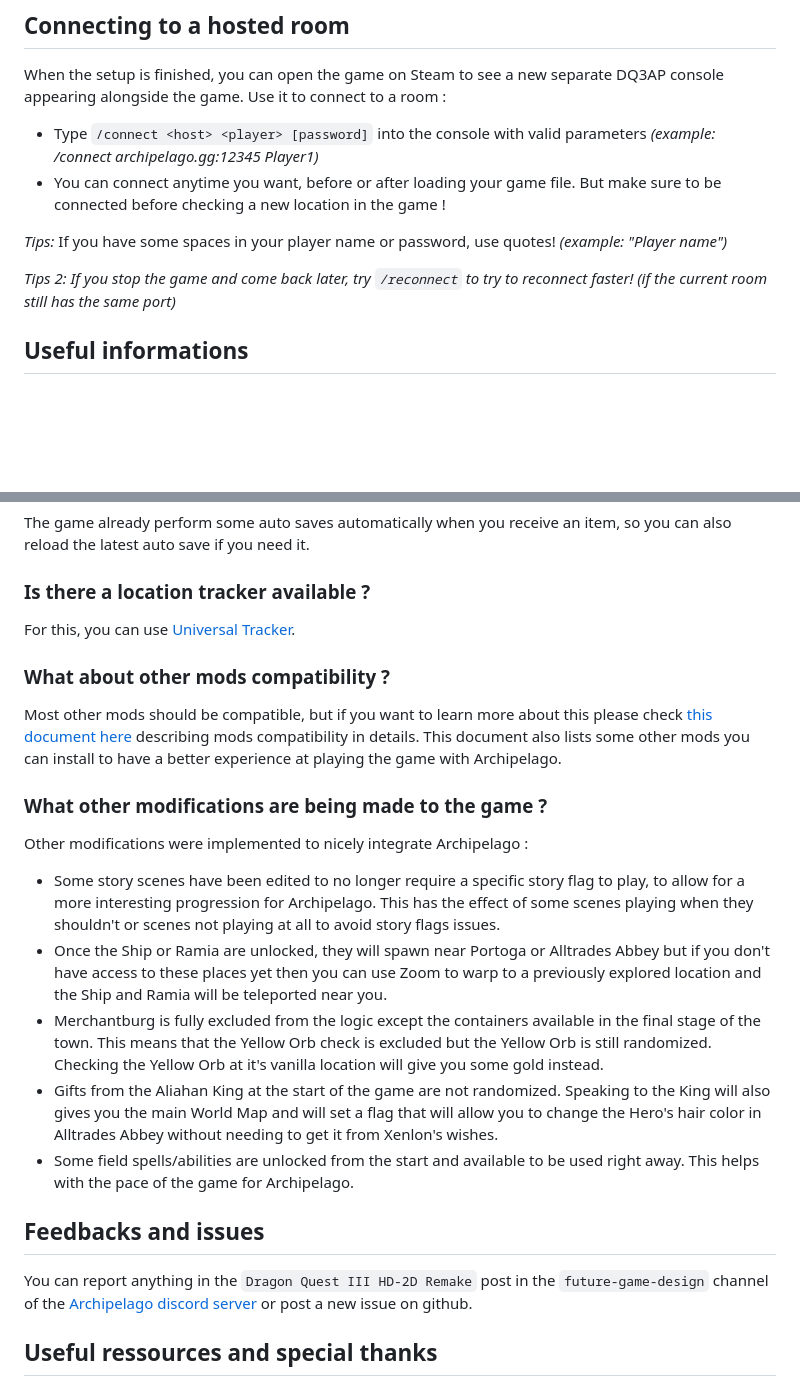
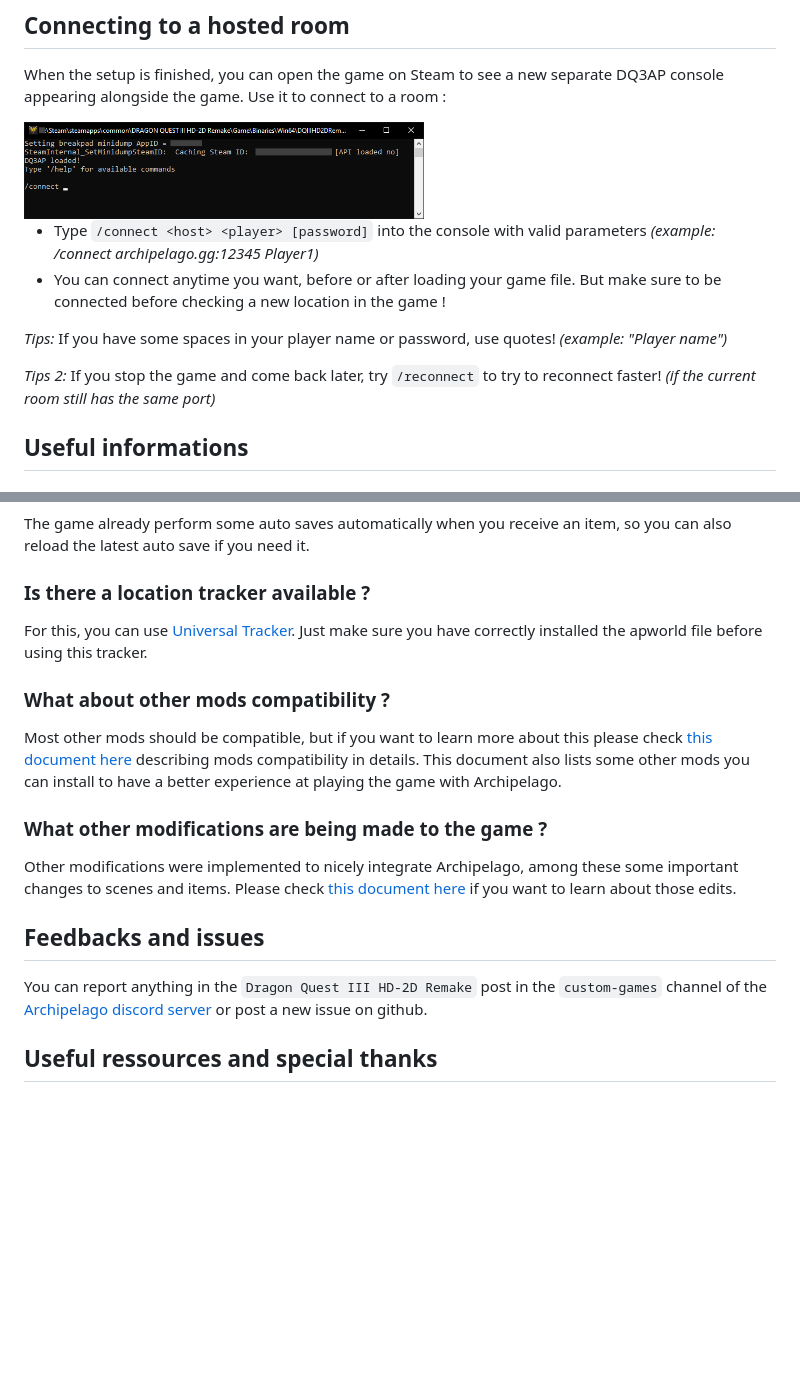
Before and after one commit to ZigzagAwaka/DQ3AP, a Markdown page: README.md, 2 parts joined by grey strips. GitHub-like rendering; pictures changed too: Images/Console.PNG (added); blank space fills up the shorter version.

Commit message:
Updated readme and added a doc about ingame modifications

```diff
--- a/README.md
+++ b/README.md
@@ -19,12 +19,14 @@ After playing the mod, if you later want to play in vanilla again you will need
 
 When the setup is finished, you can open the game on Steam to see a new separate DQ3AP console appearing alongside the game. Use it to connect to a room :
 
+<img src="https://raw.githubusercontent.com/ZigzagAwaka/DQ3AP/main/Images/Console.PNG" width="400"/>
+
 - Type `/connect <host> <player> [password]` into the console with valid parameters *(example: /connect archipelago.gg:12345 Player1)*
 - You can connect anytime you want, before or after loading your game file. But make sure to be connected before checking a new location in the game !
 
 *Tips:* If you have some spaces in your player name or password, use quotes! *(example: "Player name")*
 
-*Tips 2: If you stop the game and come back later, try `/reconnect` to try to reconnect faster! (if the current room still has the same port)*
+*Tips 2:* If you stop the game and come back later, try `/reconnect` to try to reconnect faster! *(if the current room still has the same port)*
 
 ## Useful informations
 ### What does randomization do to this game ?
@@ -95,7 +105,7 @@ The game already perform some auto saves automatically when you receive an item,
 
 ### Is there a location tracker available ?
 
-For this, you can use [Universal Tracker](https://github.com/FarisTheAncient/Archipelago/releases?q=Tracker).
+For this, you can use [Universal Tracker](https://github.com/FarisTheAncient/Archipelago/releases?q=Tracker). Just make sure you have correctly installed the apworld file before using this tracker.
 
 ### What about other mods compatibility ?
 
@@ -103,17 +113,11 @@ Most other mods should be compatible, but if you want to learn more about this p
 
 ### What other modifications are being made to the game ?
 
-Other modifications were implemented to nicely integrate Archipelago :
-
-- Some story scenes have been edited to no longer require a specific story flag to play, to allow for a more interesting progression for Archipelago. This has the effect of some scenes playing when they shouldn't or scenes not playing at all to avoid story flags issues.
-- Once the Ship or Ramia are unlocked, they will spawn near Portoga or Alltrades Abbey but if you don't have access to these places yet then you can use Zoom to warp to a previously explored location and the Ship and Ramia will be teleported near you.
-- Merchantburg is fully excluded from the logic except the containers available in the final stage of the town. This means that the Yellow Orb check is excluded but the Yellow Orb is still randomized. Checking the Yellow Orb at it's vanilla location will give you some gold instead.
-- Gifts from the Aliahan King at the start of the game are not randomized. Speaking to the King will also gives you the main World Map and will set a flag that will allow you to change the Hero's hair color in Alltrades Abbey without needing to get it from Xenlon's wishes.
-- Some field spells/abilities are unlocked from the start and available to be used right away. This helps with the pace of the game for Archipelago.
+Other modifications were implemented to nicely integrate Archipelago, among these some important changes to scenes and items. Please check [this document here](https://github.com/ZigzagAwaka/DQ3AP/blob/main/GameModifications.md) if you want to learn about those edits.
 
 ## Feedbacks and issues
 
-You can report anything in the `Dragon Quest III HD-2D Remake` post in the `future-game-design` channel of the [Archipelago discord server](https://discord.gg/archipelago) or post a new issue on github.
+You can report anything in the `Dragon Quest III HD-2D Remake` post in the `custom-games` channel of the [Archipelago discord server](https://discord.gg/archipelago) or post a new issue on github.
 
 ## Useful ressources and special thanks
 
```
Also changed, not shown: other parts of README.md (+15 -7 lines), GameModifications.md (added, +69 -0 lines).
